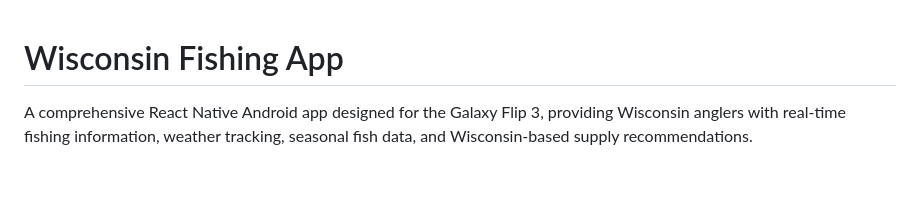
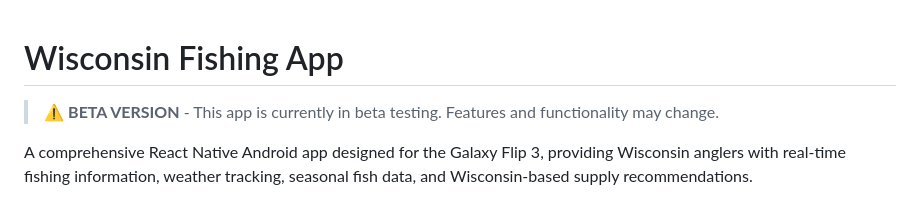
Before and after one commit to PByra/fishApp, a Markdown page: README.md, the part around the change. Drawn GitHub-style; blank space fills up the shorter version.

Commit message:
Mark app as beta version

```diff
--- a/README.md
+++ b/README.md
@@ -1,4 +1,6 @@
 # Wisconsin Fishing App
+
+> ⚠️ **BETA VERSION** - This app is currently in beta testing. Features and functionality may change.
 
 A comprehensive React Native Android app designed for the Galaxy Flip 3, providing Wisconsin anglers with real-time fishing information, weather tracking, seasonal fish data, and Wisconsin-based supply recommendations.
 
```
